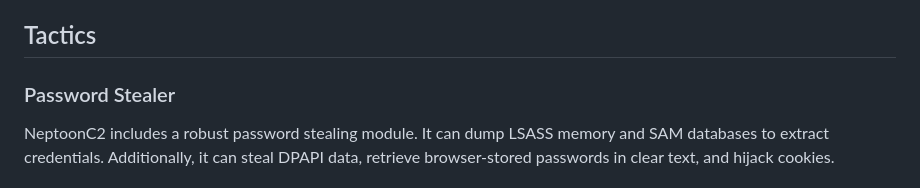
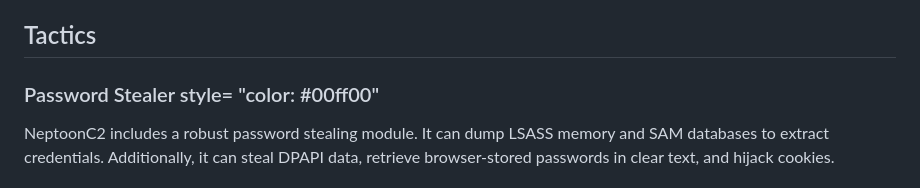
Before and after one commit to ahron-chet/NeptoonC2, a Markdown page: README.md, the part around the change. Drawn GitHub-style.

```diff
--- a/README.md
+++ b/README.md
@@ -30,7 +30,7 @@ These additional features all contribute to making NeptoonC2 a versatile and com
 
 <h2 style="color:#ff0000">Tactics</h2>
 
-<h3>Password Stealer</h3>
+<h3>Password Stealer style= "color: #00ff00"</h3>
 NeptoonC2 includes a robust password stealing module. It can dump LSASS memory and SAM databases to extract credentials. Additionally, it can steal DPAPI data, retrieve browser-stored passwords in clear text, and hijack cookies.
 
 <h3>Persistence</h3>
```
